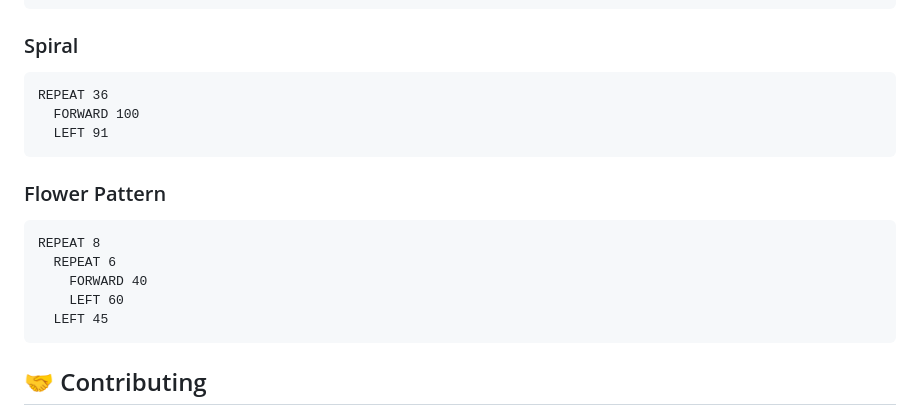
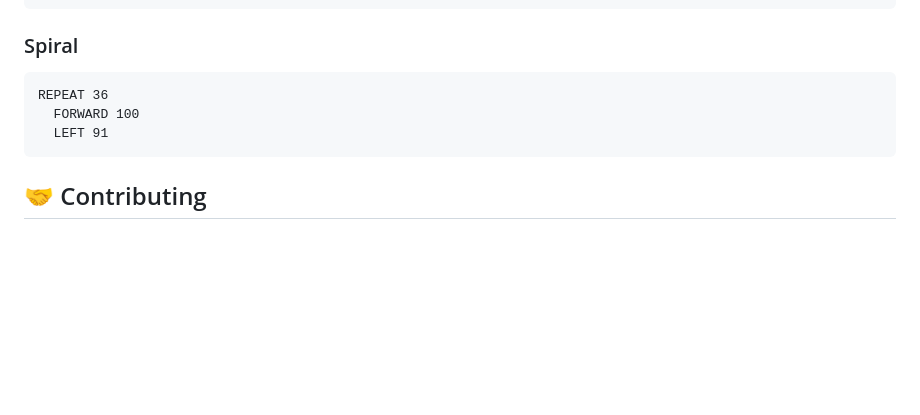
Before and after one commit to mattreed555/try-turtle, a Markdown page: README.md, the part around the change. GitHub-like rendering; blank space fills up the shorter version.

Commit message:
Remove flower pattern example from README
Removed the nested REPEAT flower pattern example since the current
parser doesn't support the indentation levels required for nested
block commands.

🤖 Generated with [Claude Code](https://claude.ai/code)

Co-Authored-By: Claude <noreply@anthropic.com>

````diff
--- a/README.md
+++ b/README.md
@@ -100,15 +100,6 @@ REPEAT 36
   LEFT 91
 ```
 
-### Flower Pattern
-```logo
-REPEAT 8
-  REPEAT 6
-    FORWARD 40
-    LEFT 60
-  LEFT 45
-```
-
 ## 🤝 Contributing
 
 Contributions are welcome! This project maintains a minimalist coding style inspired by "JavaScript: The Good Parts."
````
